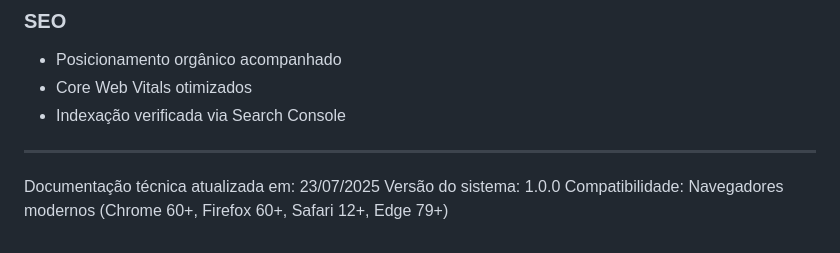
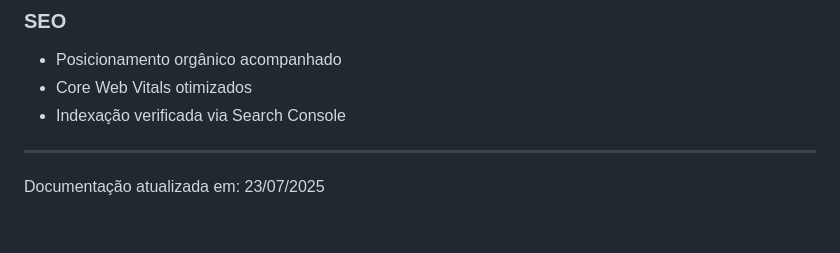
Before and after one commit to ezequielkc/isma-blumenau, a Markdown page: README.md, the part around the change. Drawn GitHub-style.

Commit message:
fix: readme

```diff
--- a/README.md
+++ b/README.md
@@ -169,6 +169,4 @@ O projeto está configurado para deploy automático na Vercel:
 
 ---
 
-Documentação técnica atualizada em: 23/07/2025
-Versão do sistema: 1.0.0
-Compatibilidade: Navegadores modernos (Chrome 60+, Firefox 60+, Safari 12+, Edge 79+)
+Documentação atualizada em: 23/07/2025
```
